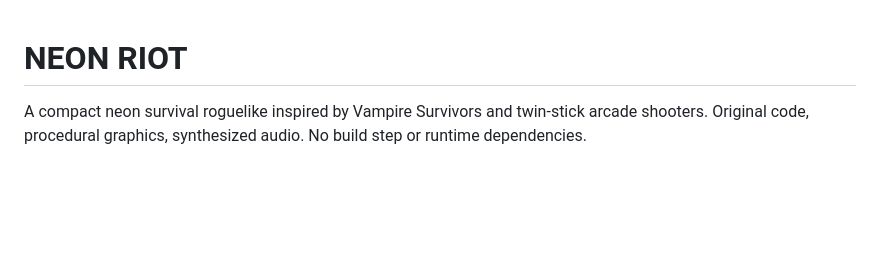
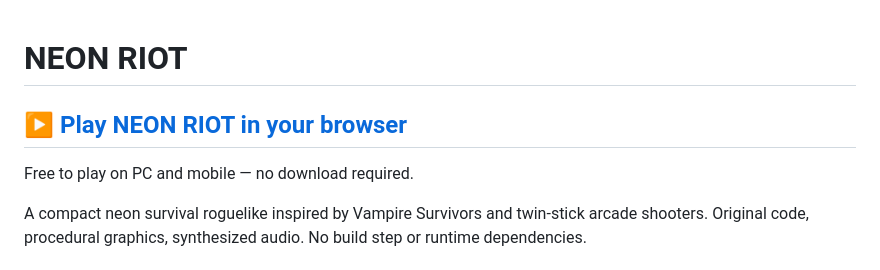
Before and after one commit to ricardostange/neon-riot, a Markdown page: README.md, the part around the change. GitHub-like rendering; blank space fills up the shorter version.

Commit message:
Add prominent GitHub Pages play link at top of README

```diff
--- a/README.md
+++ b/README.md
@@ -1,4 +1,8 @@
 # NEON RIOT
+
+## [▶ Play NEON RIOT in your browser](https://ricardostange.github.io/neon-riot/)
+
+Free to play on PC and mobile — no download required.
 
 A compact neon survival roguelike inspired by Vampire Survivors and twin-stick arcade shooters. Original code, procedural graphics, synthesized audio. No build step or runtime dependencies.
 
```
